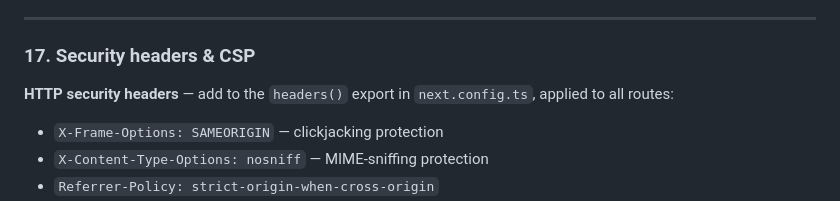
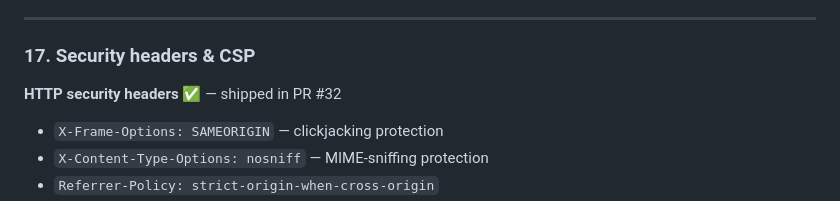
Before and after one commit to polina2410/birdwatching_moscow, a Markdown page: dev/roadmap.md, the part around the change. Rendered like a GitHub page.

Commit message:
chore: mark security headers done in roadmap

```diff
--- a/dev/roadmap.md
+++ b/dev/roadmap.md
@@ -521,7 +521,7 @@ Validate the app performs acceptably under realistic load before opening to the
 ### 17. Security headers & CSP
 
 
-**HTTP security headers** — add to the `headers()` export in `next.config.ts`, applied to all routes:
+**HTTP security headers** ✅ — shipped in PR #32
 - `X-Frame-Options: SAMEORIGIN` — clickjacking protection
 - `X-Content-Type-Options: nosniff` — MIME-sniffing protection
 - `Referrer-Policy: strict-origin-when-cross-origin`
```
